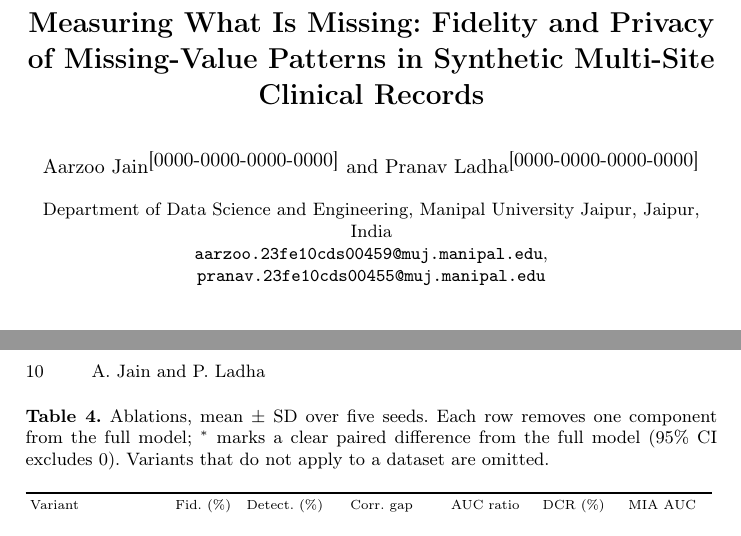
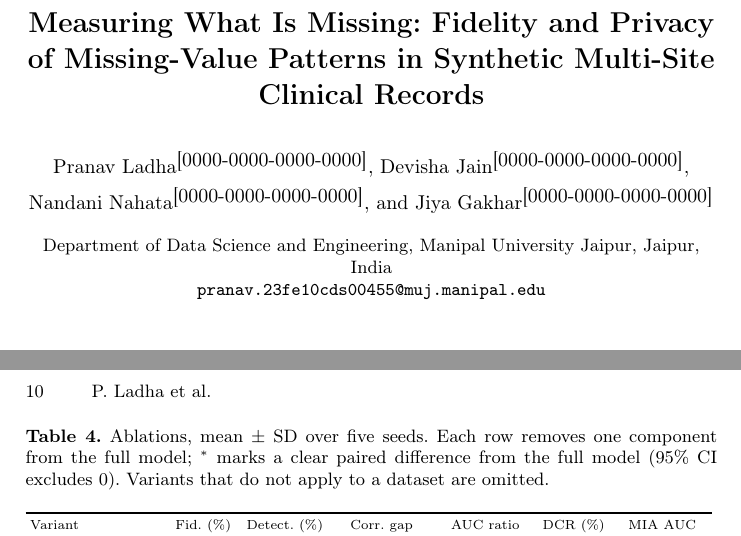
Before and after one commit to Pranavladha612/MedTwin, a LaTeX paper (paper/main.tex): two parts of pages 1 and 10 of 15, joined at a grey line, cut so that both start at the same text. Compiled offline with pdfLaTeX.

Commit message:
Update the author list in the paper and project report
The authors are now Pranav Ladha (first and corresponding author),
Devisha Jain, Nandani Nahata and Jiya Gakhar; Aarzoo Jain is removed.

- paper/main.tex: new \author list with an ORCID placeholder for each
  author, running head "P. Ladha et al.", and only the corresponding
  author's email. A TODO asks to confirm everyone's department and to add
  co-authors' emails if the venue wants them.
- docs/build_report.py: new names on the report cover.
- Both PDFs rebuilt.

Co-Authored-By: Claude Opus 5.5 <noreply@anthropic.com>

```diff
--- a/paper/main.tex
+++ b/paper/main.tex
@@ -29,11 +29,15 @@
 \titlerunning{Measuring What Is Missing}
 
 % TODO: replace with each author's real ORCID iD (https://orcid.org)
-\author{Aarzoo Jain\orcidID{0000-0000-0000-0000} \and
-Pranav Ladha\orcidID{0000-0000-0000-0000}}
-\authorrunning{A. Jain and P. Ladha}
+% TODO: confirm every author is in this department; add co-authors' emails
+% here if the venue wants them (only the corresponding author's is listed).
+\author{Pranav Ladha\orcidID{0000-0000-0000-0000} \and
+Devisha Jain\orcidID{0000-0000-0000-0000} \and
+Nandani Nahata\orcidID{0000-0000-0000-0000} \and
+Jiya Gakhar\orcidID{0000-0000-0000-0000}}
+\authorrunning{P. Ladha et al.}
 \institute{Department of Data Science and Engineering, Manipal University Jaipur, Jaipur, India\\
-\email{aarzoo.23fe10cds00459@muj.manipal.edu}, \email{pranav.23fe10cds00455@muj.manipal.edu}}
+\email{pranav.23fe10cds00455@muj.manipal.edu}}
 
 \maketitle
 
```
Also changed, not shown: docs/MedTwin_Project_Report.pdf, paper/MedTwin_paper.pdf, 1 other file.
